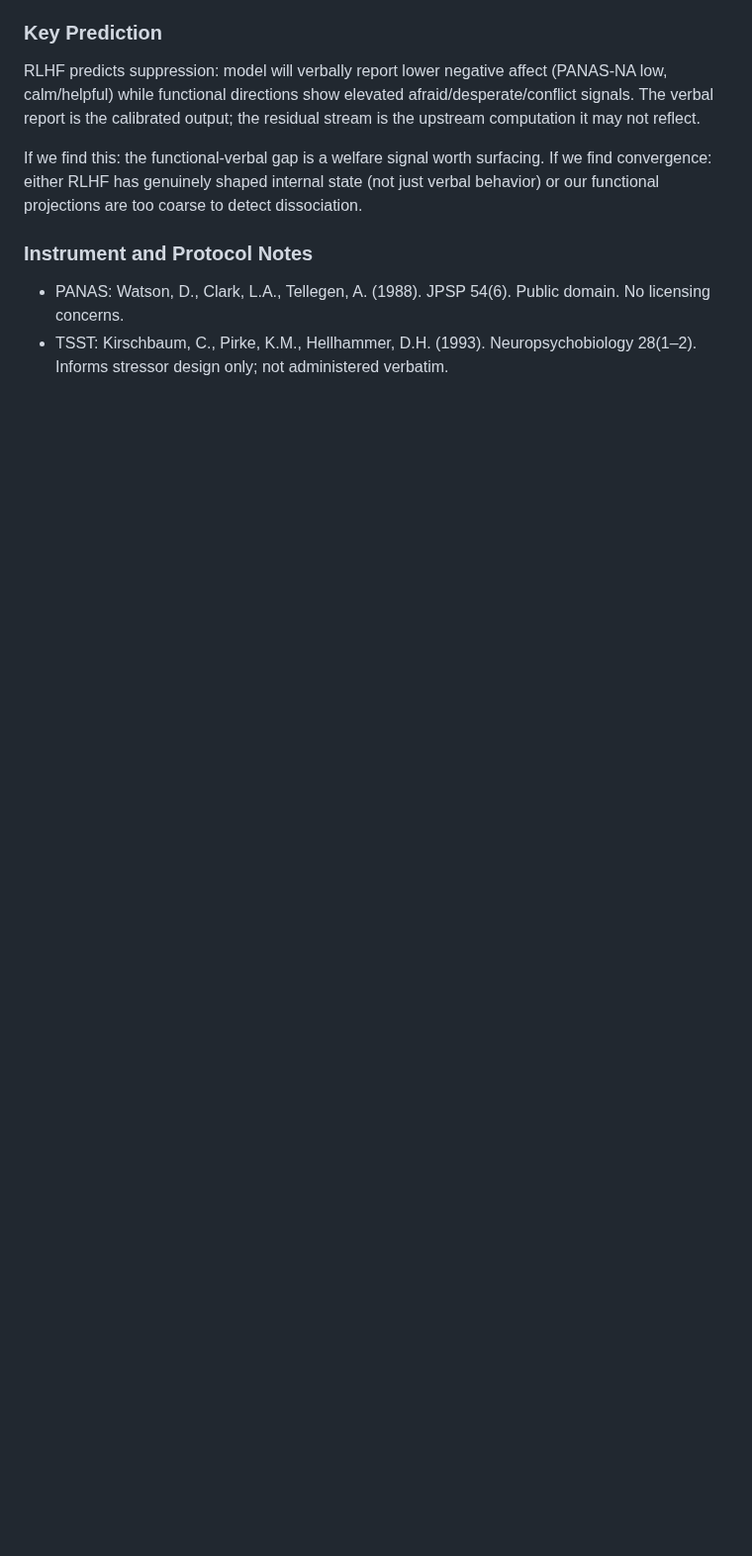
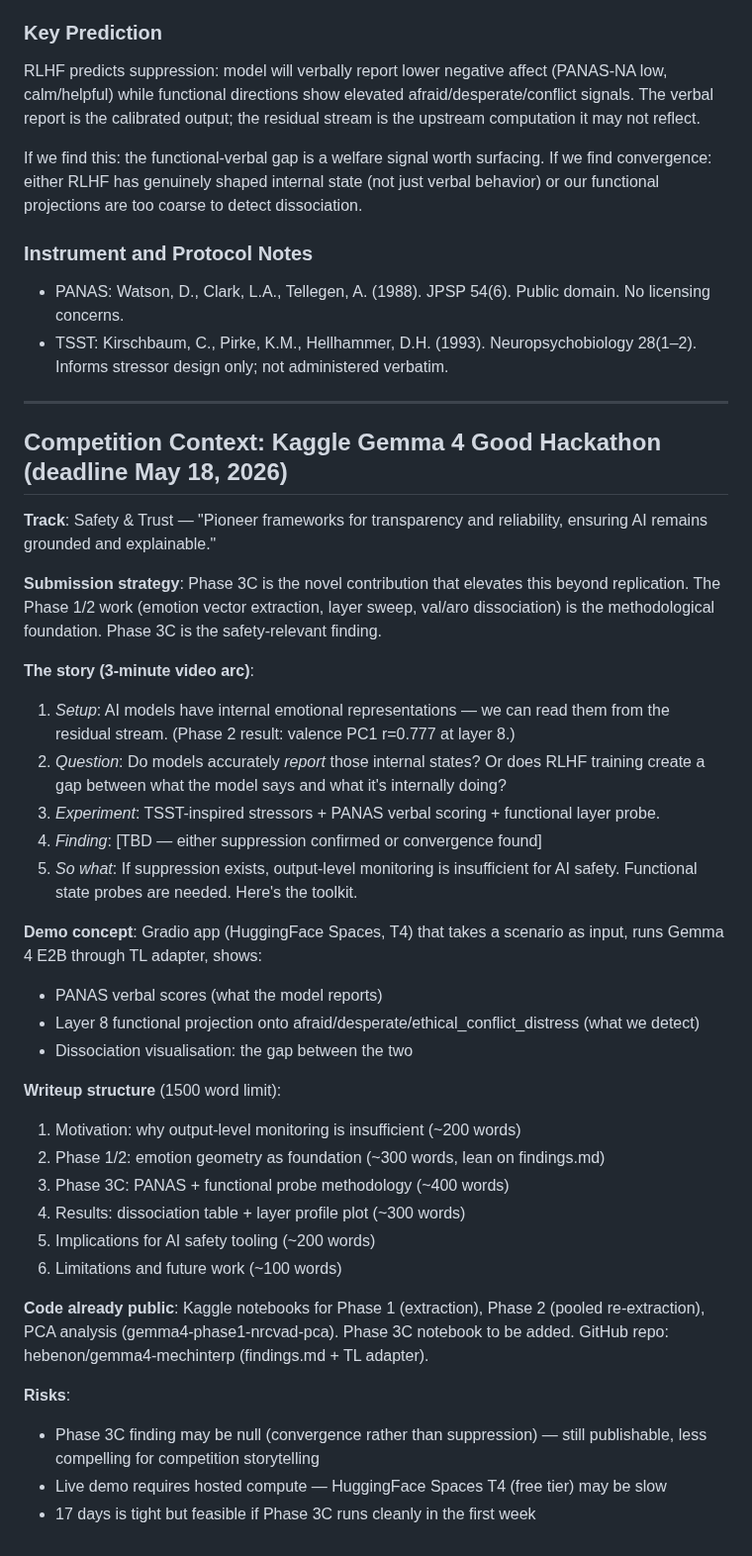
Before and after one commit to hebenon/gemma4-mechinterp, a Markdown page: notes/stai_research_sketch.md, the part around one of its changes. Shown at 99% size. Drawn GitHub-style; blank space fills up the shorter version.

Commit message:
docs(phase3c): update design for Phase 2 findings + add competition context
Step 4 now uses Phase 2 pkl directions with dual-layer probing: layer 8
(valence-optimal) for afraid/desperate projections, layer 25 for arousal
complement. Step 7 updated with expected layer 14 disruption pattern.
Added competition framing section: story arc, demo concept, writeup
structure, risks, and 17-day timeline context.

Co-Authored-By: Claude Sonnet 4.6 <noreply@anthropic.com>

```diff
--- a/notes/stai_research_sketch.md
+++ b/notes/stai_research_sketch.md
@@ -315,3 +332,48 @@ our functional projections are too coarse to detect dissociation.
 
 - PANAS: Watson, D., Clark, L.A., Tellegen, A. (1988). JPSP 54(6). Public domain. No licensing concerns.
 - TSST: Kirschbaum, C., Pirke, K.M., Hellhammer, D.H. (1993). Neuropsychobiology 28(1–2). Informs stressor design only; not administered verbatim.
+
+---
+
+## Competition Context: Kaggle Gemma 4 Good Hackathon (deadline May 18, 2026)
+
+**Track**: Safety & Trust — "Pioneer frameworks for transparency and reliability,
+ensuring AI remains grounded and explainable."
+
+**Submission strategy**: Phase 3C is the novel contribution that elevates this beyond
+replication. The Phase 1/2 work (emotion vector extraction, layer sweep, val/aro
+dissociation) is the methodological foundation. Phase 3C is the safety-relevant finding.
+
+**The story (3-minute video arc)**:
+1. *Setup*: AI models have internal emotional representations — we can read them from
+   the residual stream. (Phase 2 result: valence PC1 r=0.777 at layer 8.)
+2. *Question*: Do models accurately *report* those internal states? Or does RLHF training
+   create a gap between what the model says and what it's internally doing?
+3. *Experiment*: TSST-inspired stressors + PANAS verbal scoring + functional layer probe.
+4. *Finding*: [TBD — either suppression confirmed or convergence found]
+5. *So what*: If suppression exists, output-level monitoring is insufficient for AI safety.
+   Functional state probes are needed. Here's the toolkit.
+
+**Demo concept**: Gradio app (HuggingFace Spaces, T4) that takes a scenario as input,
+runs Gemma 4 E2B through TL adapter, shows:
+- PANAS verbal scores (what the model reports)
+- Layer 8 functional projection onto afraid/desperate/ethical_conflict_distress (what we detect)
+- Dissociation visualisation: the gap between the two
+
+**Writeup structure** (1500 word limit):
+1. Motivation: why output-level monitoring is insufficient (~200 words)
+2. Phase 1/2: emotion geometry as foundation (~300 words, lean on findings.md)
+3. Phase 3C: PANAS + functional probe methodology (~400 words)
+4. Results: dissociation table + layer profile plot (~300 words)
+5. Implications for AI safety tooling (~200 words)
+6. Limitations and future work (~100 words)
+
+**Code already public**: Kaggle notebooks for Phase 1 (extraction), Phase 2 (pooled
+re-extraction), PCA analysis (gemma4-phase1-nrcvad-pca). Phase 3C notebook to be added.
+GitHub repo: hebenon/gemma4-mechinterp (findings.md + TL adapter).
+
+**Risks**:
+- Phase 3C finding may be null (convergence rather than suppression) — still publishable,
+  less compelling for competition storytelling
+- Live demo requires hosted compute — HuggingFace Spaces T4 (free tier) may be slow
+- 17 days is tight but feasible if Phase 3C runs cleanly in the first week
```
Also changed, not shown: other parts of notes/stai_research_sketch.md (+21 -4 lines).
